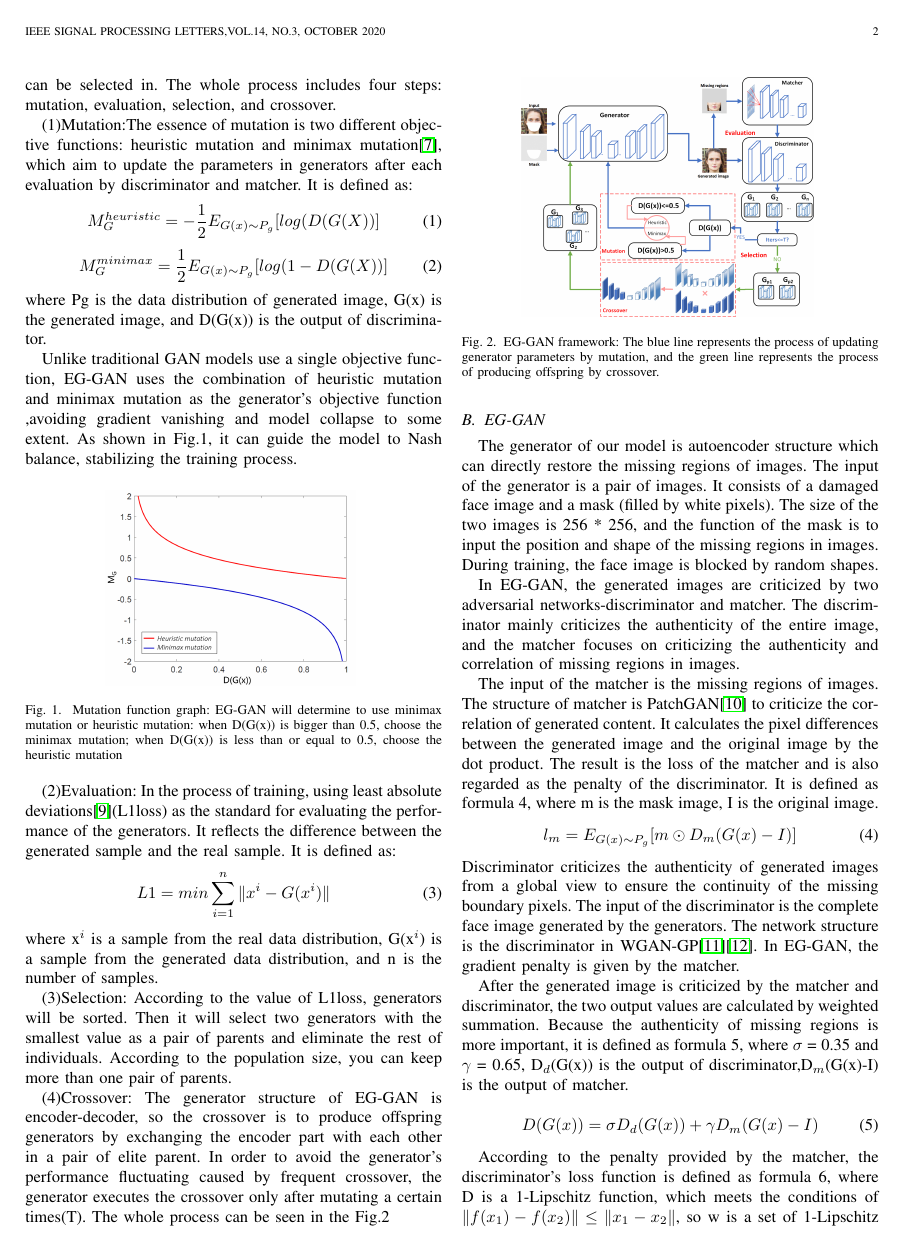
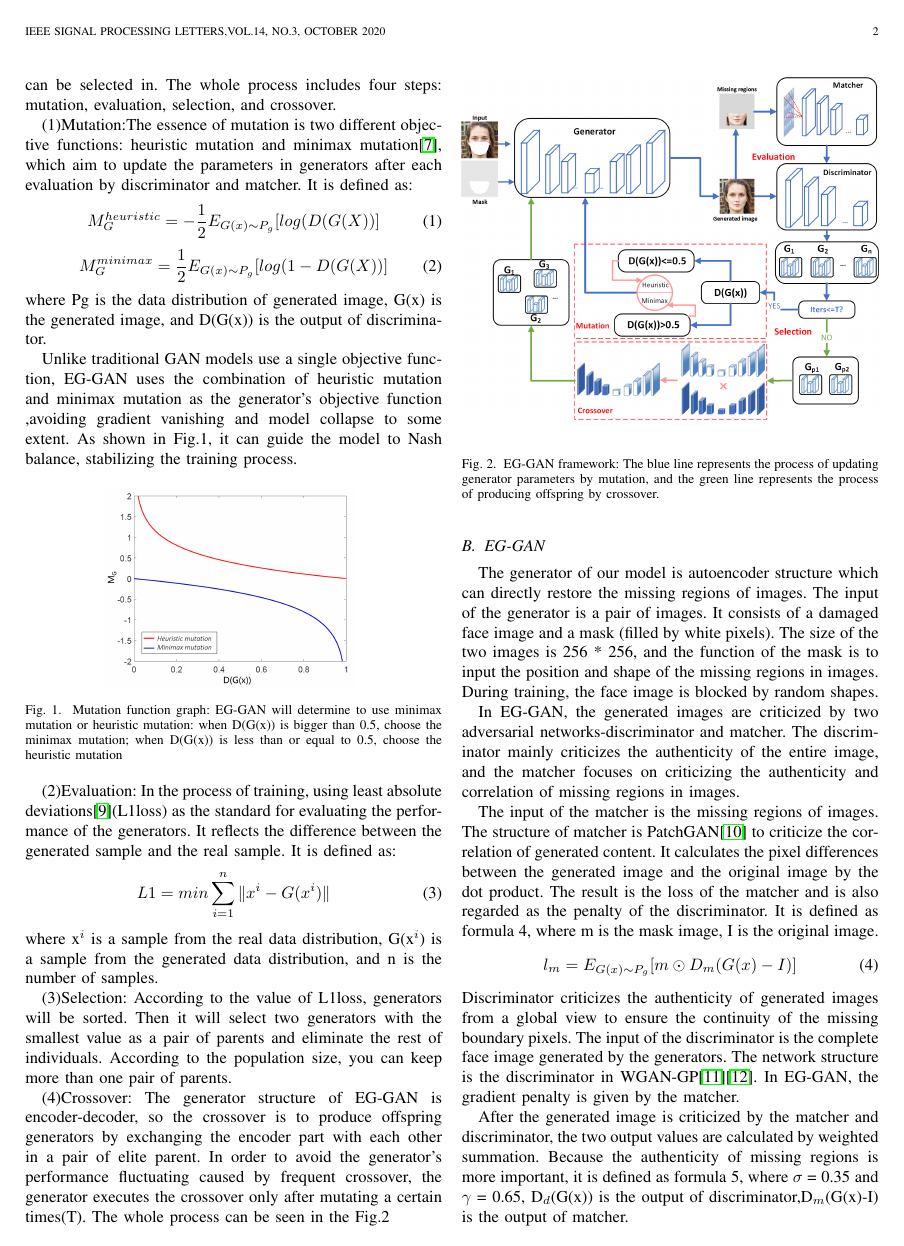
Before and after one commit to Qnion/EG-GAN-latex, a LaTeX paper (bare_jrnl.tex): page 2 of 5. Compiled offline with pdfLaTeX; a missing font is replaced by an installed copy or a similar font; a LaTeX package or settings file that is missing is left out.

Commit message:
final version

```diff
--- a/bare_jrnl.tex
+++ b/bare_jrnl.tex
@@ -2,9 +2,9 @@
 
 \usepackage{graphicx}          %graph
 \usepackage[backref]{hyperref} %reference
-\usepackage{float}   %format H
-\usepackage{amsmath} %equation
-\usepackage{multirow}
+\usepackage{float}    %format H
+\usepackage{amsmath}  %equation
+\usepackage{multirow} %table multirow
 
 
 \hyphenation{op-tical net-works semi-conduc-tor}
@@ -83,7 +83,7 @@ where x$^{i}$ is a sample from the real data distribution, G(x$^{i}$) is a sampl
 (4)Crossover: The generator structure of EG-GAN is encoder-decoder, so the crossover is to produce offspring generators by exchanging the encoder part with each other in a pair of elite parent. In order to avoid the generator's performance fluctuating caused by frequent crossover, the generator executes the crossover only after mutating a certain times(T). The whole process can be seen in the Fig.2
 \begin{figure}[H]
 \centering
-\includegraphics[width=0.7\linewidth]{figures/Fig1.png}
+\includegraphics[width=1\linewidth]{figures/Fig1.png}
 \caption{EG-GAN framework: The blue line represents the process of updating generator parameters by mutation, and the green line represents the process of producing offspring by crossover.}
 \label{fig:Fig1}
 \end{figure}
```
Also changed, not shown: figures/Fig3.png, 3 other files.
